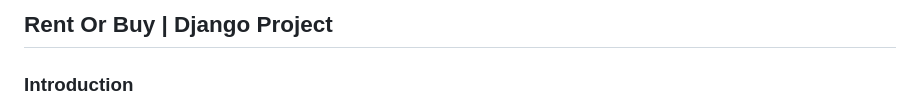
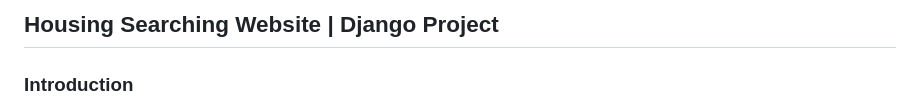
Before and after one commit to alimhtsai/Housing_searching_website, a Markdown page: README.md, the part around the change. Drawn GitHub-style.

```diff
--- a/README.md
+++ b/README.md
@@ -1,4 +1,4 @@
-## Rent Or Buy | Django Project
+## Housing Searching Website | Django Project
 
 ### Introduction
 - Cleaned data with NumPy and Pandas and visualized data with Matplotlib and Seaborn in Jupyter Notebook
```
